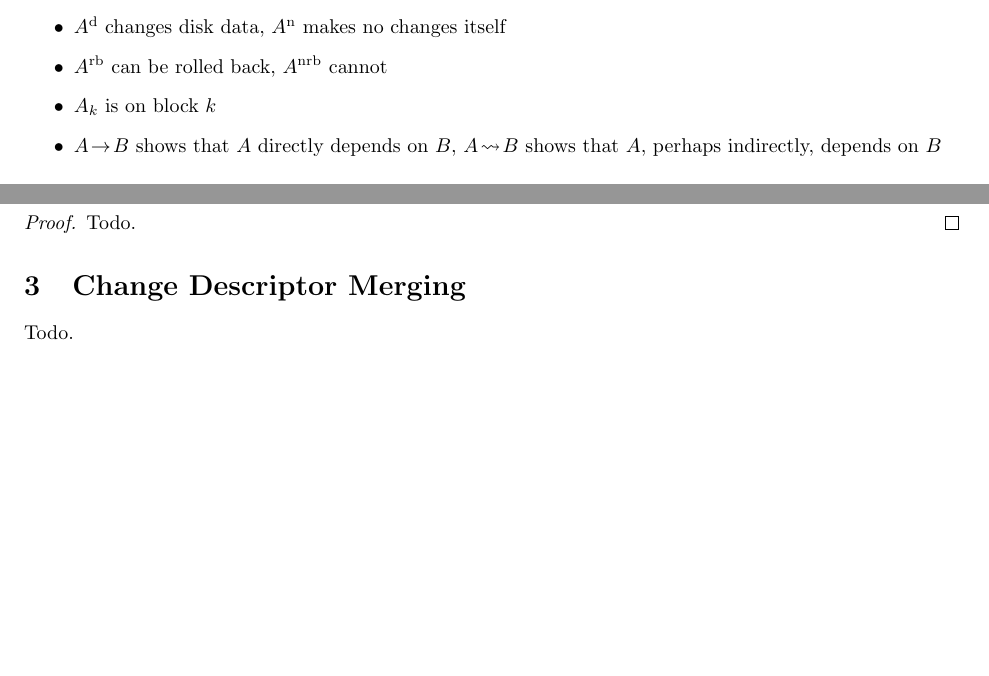
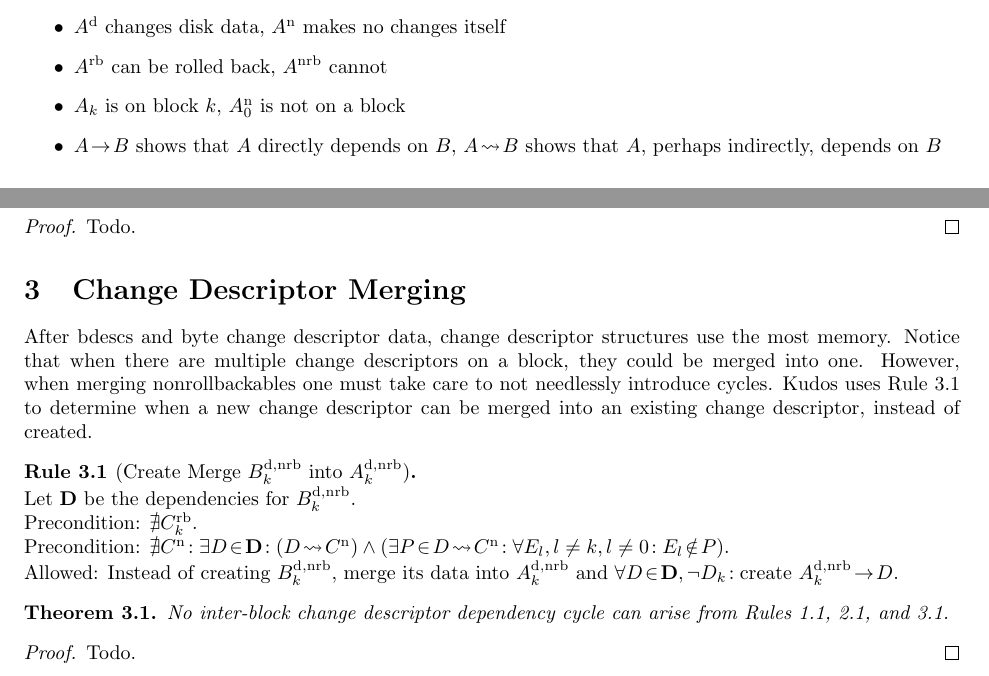
Before and after one commit to ucla-readable/fstitch-doc, a LaTeX document (chdesc_safety.tex): two parts of pages 1 and 4 of 4, joined at a grey line, cut so that both start at the same text, the shorter picture padded with empty space. Compiled offline with pdfLaTeX.

Commit message:
r2745: Add basis for current chdesc merge rule.

```diff
--- a/chdesc_safety.tex
+++ b/chdesc_safety.tex
@@ -53,7 +53,7 @@ Exciting notation:
 \item \cd{A} names an arbitrary change descriptor
 \item \dcd{A} changes disk data, \ncd{A} makes no changes itself
 \item \rb{A} can be rolled back, \nrb{A} cannot
-\item \cdb{A}{k} is on block $k$
+\item \cdb{A}{k} is on block $k$, \cdb{\ncd{A}}{0} is not on a block
 \item \depends{\cd{A}}{\cd{B}} shows that \cd{A} directly depends on
   \cd{B}, \indirdepends{\cd{A}}{\cd{B}} shows that \cd{A}, perhaps
   indirectly, depends on \cd{B}
@@ -308,5 +308,38 @@ dependency cycles.
 \end{proof}
 
 \section{Change Descriptor Merging}
+
+After bdescs and byte change descriptor data, change descriptor structures
+use the most memory. Notice that when there are multiple change descriptors
+on a block, they could be merged into one. However, when merging
+nonrollbackables one must take care to not needlessly introduce cycles.
+Kudos uses Rule~\ref{chrule:merge} to determine when a new change descriptor
+can be merged into an existing change descriptor, instead of created.
+
+\begin{chrule}[Create Merge \cdb{\dnrb{B}}{k} into \cdb{\dnrb{A}}{k}]\label{chrule:merge}
+  \mbox{}\\
+  Let \cdset{D} be the dependencies for \cdb{\dnrb{B}}{k}.\\
+  Precondition: \(\nexists \cdb{\rb{C}}{k}\).\\
+  Precondition:
+  \(\nexists \ncd{C}\!:
+      \exists D\! \in\! \cdset{D}\!:
+        (\indirdepends{\cd{D}}{\ncd{C}})
+        \wedge
+        (\exists P\! \in\! \indirdepends{\cd{D}}{\ncd{C}}\!:
+          \forall \cdb{E}{l}, l \neq k, l \neq 0\!:
+            \cdb{E}{l}\! \notin\! P)\).\\
+  Allowed: Instead of creating \cdb{\dnrb{B}}{k},
+  merge its data into \cdb{\dnrb{A}}{k} and
+  \(\forall \cd{D}\! \in\! \cdset{D}, \neg \cdb{D}{k}\!:
+    \mbox{create}\ \depends{\cdb{\dnrb{A}}{k}}{\cd{D}}\).
+\end{chrule}
+
+\begin{thm}\label{thm:mergesafe}
+  No inter-block change descriptor dependency cycle can arise from
+  Rules~\ref{chrule:create}, \ref{chrule:nrb}, and~\ref{chrule:merge}.
+\end{thm}
+\begin{proof}
 Todo.
+\end{proof}
+
 \end{document}
```
